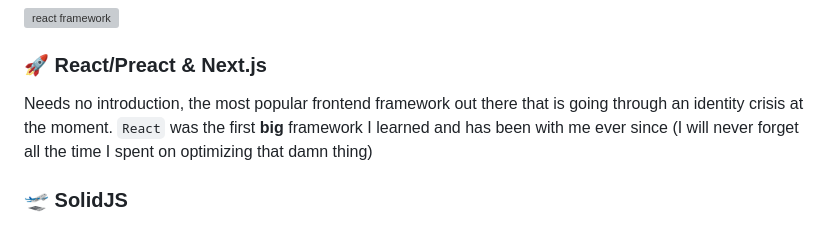
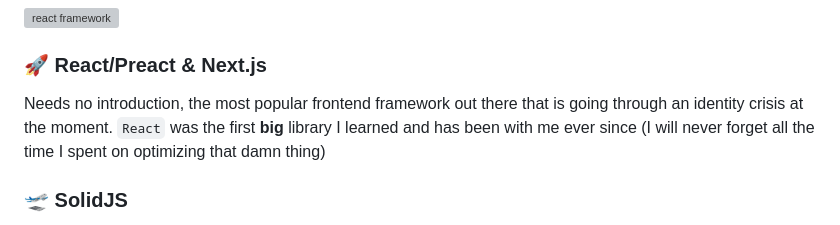
Before and after one commit to filipkastovsky/filipkastovsky.github.io, a Markdown page: src/pages/tech.md, the part around the change. GitHub-like rendering; grey boxes are pictures that could not be loaded.

Commit message:
chore: is react a framework, is react a library?

```diff
--- a/src/pages/tech.md
+++ b/src/pages/tech.md
@@ -27,7 +27,7 @@ I will also try to denote my skill level in each technology like so:
 
 ### 🚀 React/Preact & Next.js
 
-Needs no introduction, the most popular frontend framework out there that is going through an identity crisis at the moment. `React` was the first **big** framework I learned and has been with me ever since (I will never forget all the time I spent on optimizing that damn thing)
+Needs no introduction, the most popular frontend framework out there that is going through an identity crisis at the moment. `React` was the first **big** library I learned and has been with me ever since (I will never forget all the time I spent on optimizing that damn thing)
 
 ### 🛫 SolidJS
 
```
